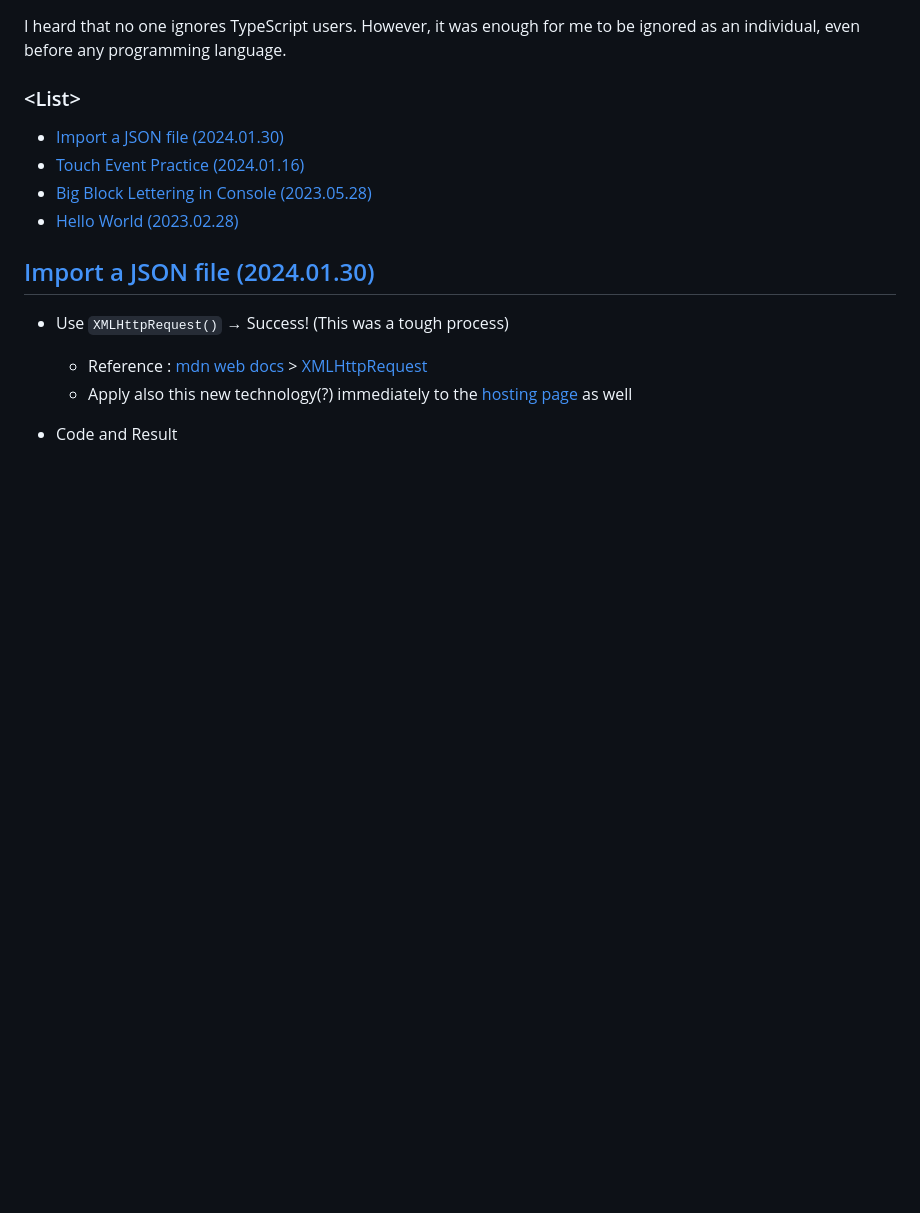
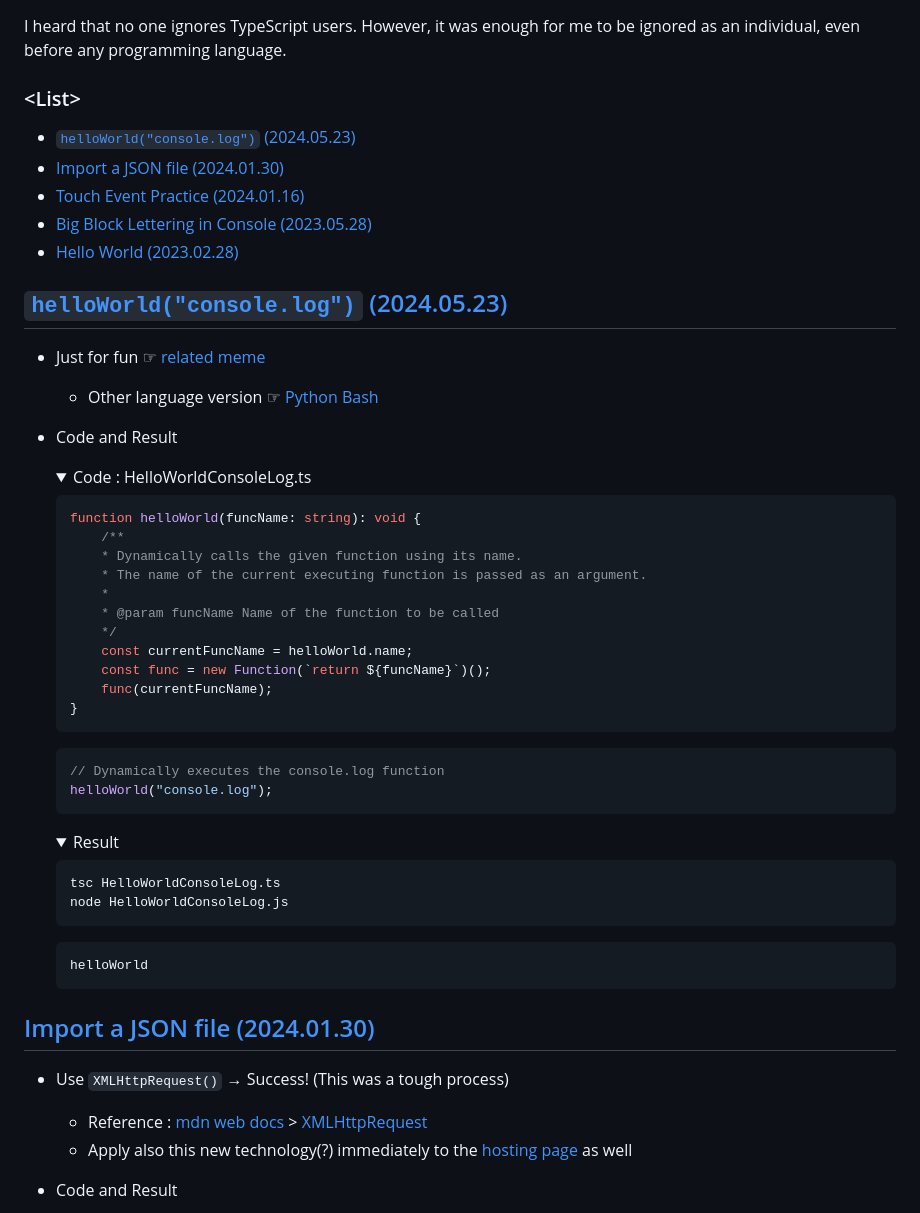
Before and after one commit to kimpro82/MyWebPractice, a Markdown page: TypeScript/README.md, the part around the change. Rendered like a GitHub page; folded sections open; blank space fills up the shorter version.

````diff
--- a/TypeScript/README.md
+++ b/TypeScript/README.md
@@ -5,10 +5,50 @@ I heard that no one ignores TypeScript users. However, it was enough for me to b
 
 ### \<List>
 
+- [`helloWorld("console.log")` (2024.05.23)](#helloworldconsolelog-20240523)
 - [Import a JSON file (2024.01.30)](#import-a-json-file-20240130)
 - [Touch Event Practice (2024.01.16)](#touch-event-practice-20240116)
 - [Big Block Lettering in Console (2023.05.28)](#big-block-lettering-in-console-20230528)
 - [Hello World (2023.02.28)](#hello-world-20230228)
+
+
+## [`helloWorld("console.log")` (2024.05.23)](#list)
+
+- Just for fun ☞ [related meme](https://www.reddit.com/r/ProgrammerHumor/comments/13u2mfm/_/)
+  - Other language version ☞ [Python](https://github.com/kimpro82/MyPractice/blob/master//Python/README.md#hello_worldprint-20240523) [Bash](https://github.com/kimpro82/MyPractice/blob/master/Shell/README.md#hello_worldecho-20240523)
+- Code and Result
+  <details>
+    <summary>Code : HelloWorldConsoleLog.ts</summary>
+
+  ```ts
+  function helloWorld(funcName: string): void {
+      /**
+      * Dynamically calls the given function using its name.
+      * The name of the current executing function is passed as an argument.
+      *
+      * @param funcName Name of the function to be called
+      */
+      const currentFuncName = helloWorld.name;
+      const func = new Function(`return ${funcName}`)();
+      func(currentFuncName);
+  }
+  ```
+  ```ts
+  // Dynamically executes the console.log function
+  helloWorld("console.log");
+  ```
+  </details>
+  <details open="">
+    <summary>Result</summary>
+
+  ```shell
+  tsc HelloWorldConsoleLog.ts
+  node HelloWorldConsoleLog.js
+  ```
+  ```shell
+  helloWorld
+  ```
+  </details>
 
 
 ## [Import a JSON file (2024.01.30)](#list)
````
